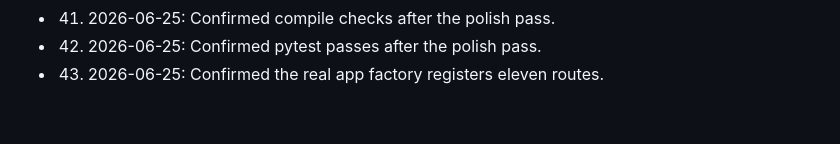
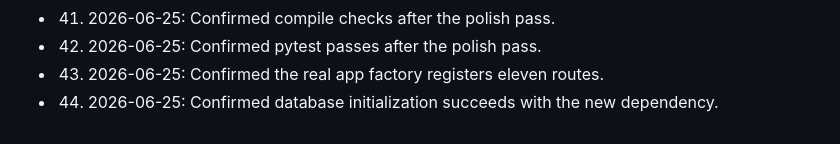
Before and after one commit to Mrz-crypto/flaskapp, a Markdown page: POLISH_NOTES.md, the part around the change. Drawn GitHub-style.

Commit message:
Record polish detail 44

```diff
--- a/POLISH_NOTES.md
+++ b/POLISH_NOTES.md
@@ -95,3 +95,4 @@
 - 41. 2026-06-25: Confirmed compile checks after the polish pass.
 - 42. 2026-06-25: Confirmed pytest passes after the polish pass.
 - 43. 2026-06-25: Confirmed the real app factory registers eleven routes.
+- 44. 2026-06-25: Confirmed database initialization succeeds with the new dependency.
```
